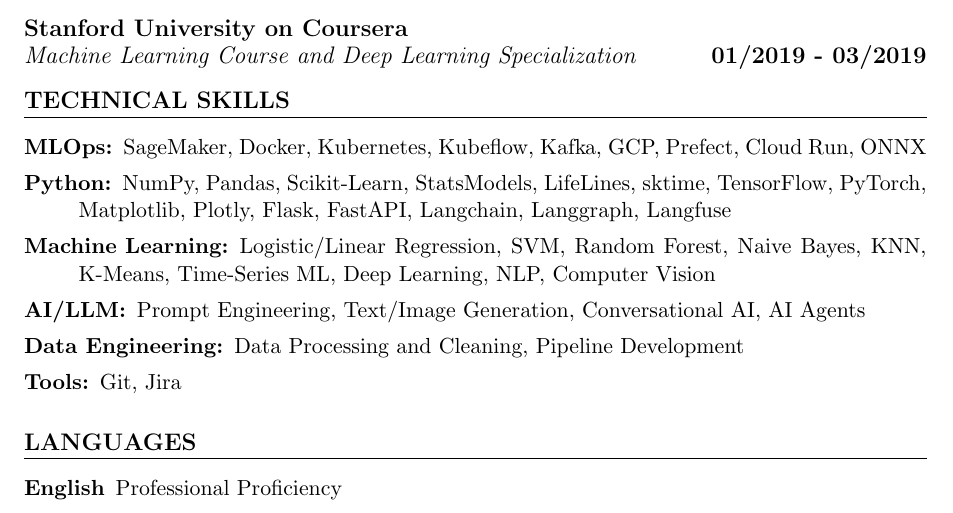
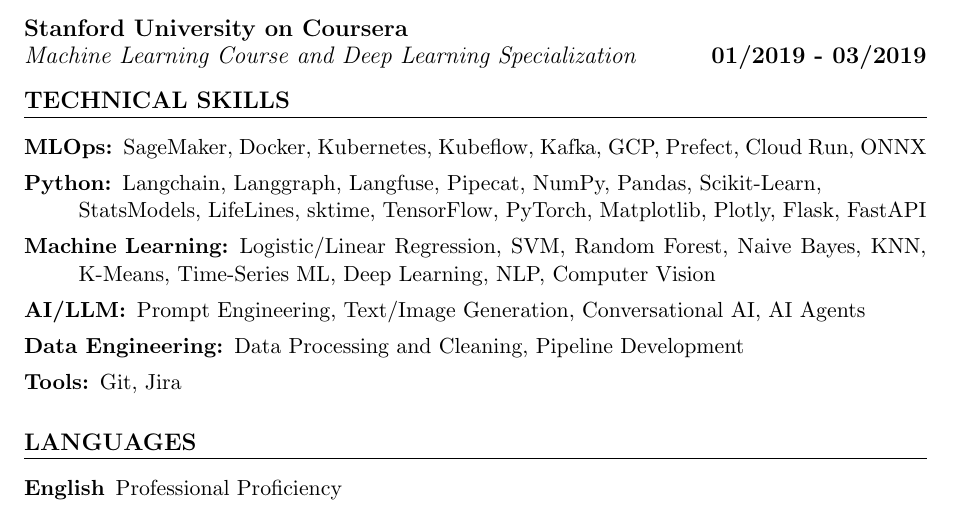
Before and after one commit to Pedrohgv/Pedrohgv.github.io, a LaTeX CV (CV/resume.tex): part of page 2 of 2, cut so that both start at the same text. Compiled offline with pdfLaTeX.

Commit message:
* added pipecat

```diff
--- a/CV/resume.tex
+++ b/CV/resume.tex
@@ -102,7 +102,7 @@
 %===========================%
 \begin{description}[itemsep=0pt]
 	\item[MLOps:] SageMaker, Docker, Kubernetes, Kubeflow, Kafka, GCP, Prefect, Cloud Run, ONNX
-	\item[Python:] NumPy, Pandas, Scikit-Learn, StatsModels, LifeLines, sktime, TensorFlow, PyTorch, Matplotlib, Plotly, Flask, FastAPI, Langchain, Langgraph, Langfuse
+	\item[Python:] Langchain, Langgraph, Langfuse, Pipecat, NumPy, Pandas, Scikit-Learn,\\ StatsModels, LifeLines, sktime, TensorFlow, PyTorch, Matplotlib, Plotly, Flask, FastAPI
 	\item[Machine Learning:] Logistic/Linear Regression, SVM, Random Forest, Naive Bayes, KNN, K-Means, Time-Series ML, Deep Learning, NLP, Computer Vision
 	\item[AI/LLM:] Prompt Engineering, Text/Image Generation, Conversational AI, AI Agents
 	\item[Data Engineering:] Data Processing and Cleaning, Pipeline Development
```
Also changed, not shown: CV/resume.pdf.
